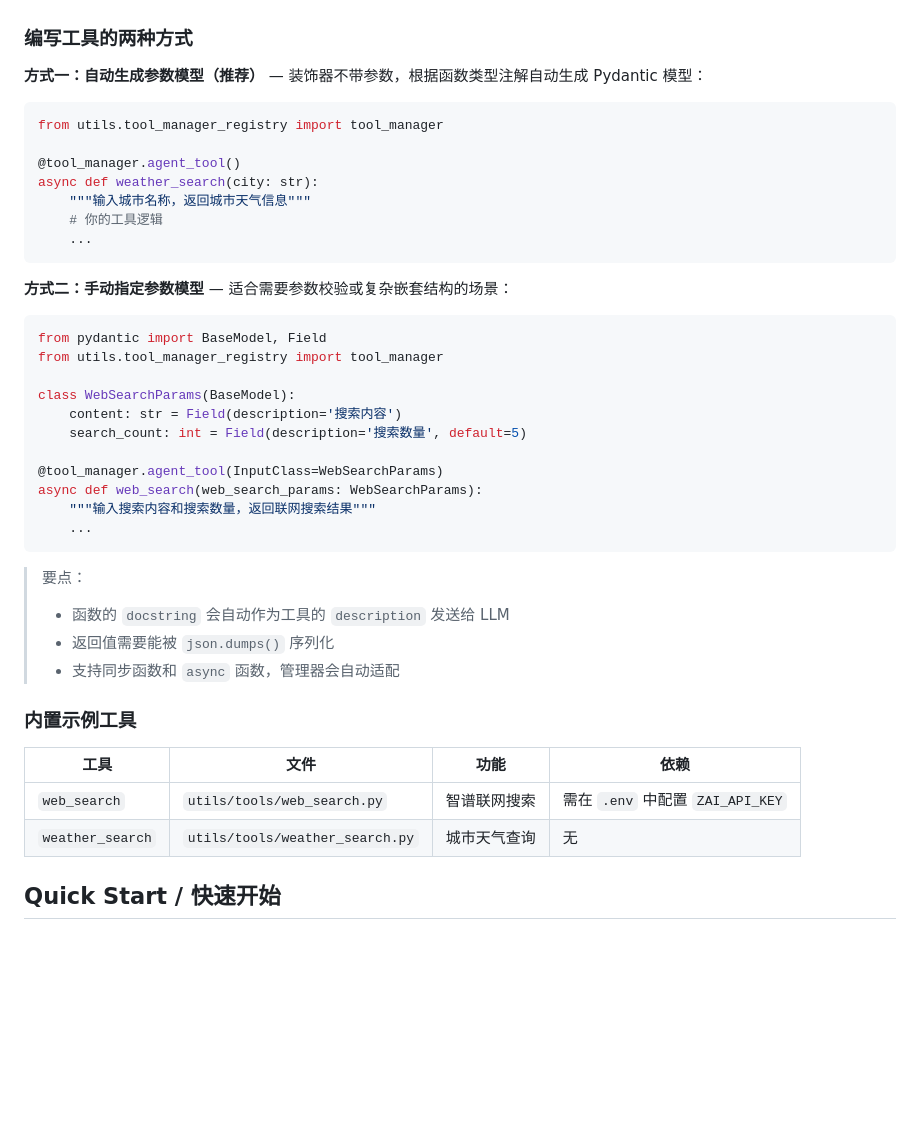
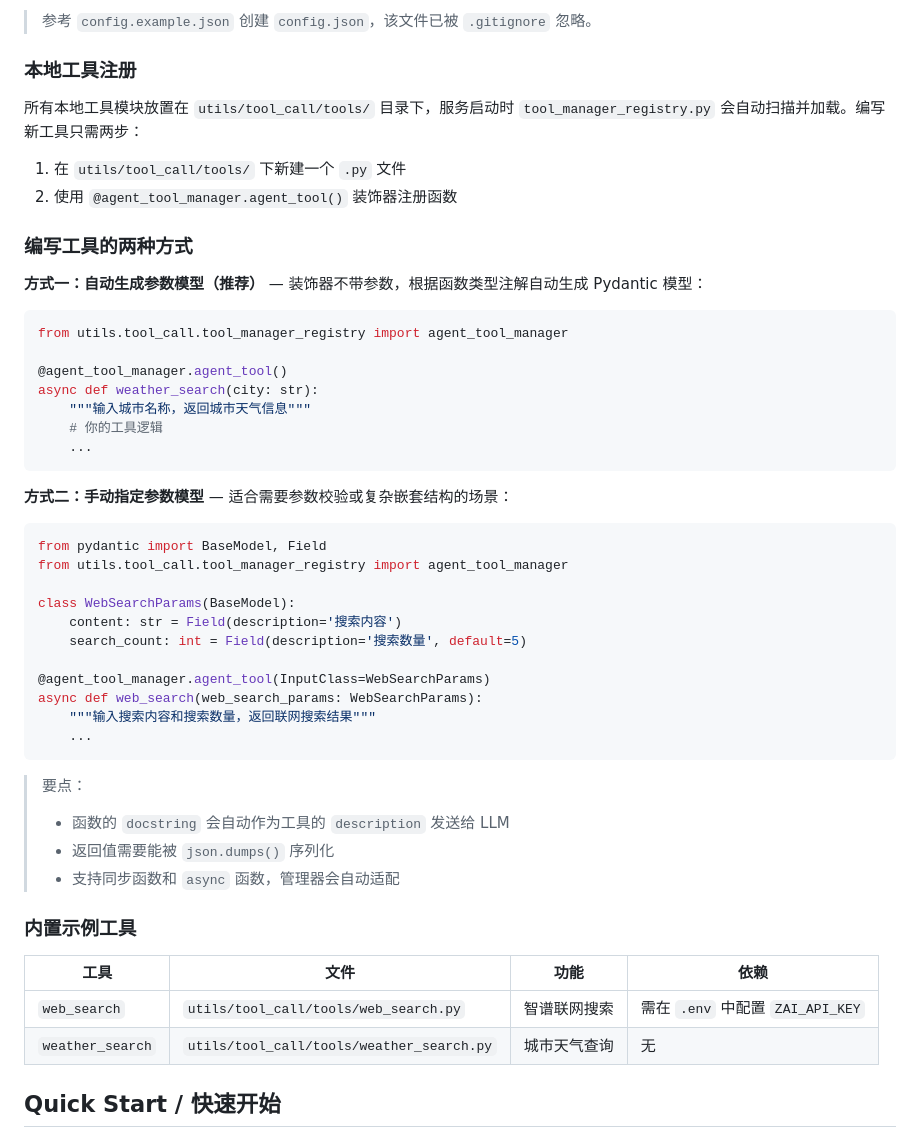
Before and after one commit to XiaoHui406/realtime-chatbot, a Markdown page: README.md, the part around one of its changes. Drawn GitHub-style; blank space fills up the shorter version.

````diff
--- a/README.md
+++ b/README.md
@@ -156,12 +228,20 @@ LLM 支持通过 Function Calling 调用外部工具（如联网搜索、天气
+> 参考 `config.example.json` 创建 `config.json`，该文件已被 `.gitignore` 忽略。
+
+### 本地工具注册
+
+所有本地工具模块放置在 `utils/tool_call/tools/` 目录下，服务启动时 `tool_manager_registry.py` 会自动扫描并加载。编写新工具只需两步：
+
+1. 在 `utils/tool_call/tools/` 下新建一个 `.py` 文件
+2. 使用 `@agent_tool_manager.agent_tool()` 装饰器注册函数
 
 ### 编写工具的两种方式
 
 **方式一：自动生成参数模型（推荐）** — 装饰器不带参数，根据函数类型注解自动生成 Pydantic 模型：
 
 ```python
-from utils.tool_manager_registry import tool_manager
+from utils.tool_call.tool_manager_registry import agent_tool_manager
 
-@tool_manager.agent_tool()
+@agent_tool_manager.agent_tool()
 async def weather_search(city: str):
     """输入城市名称，返回城市天气信息"""
     # 你的工具逻辑
@@ -172,13 +252,13 @@ async def weather_search(city: str):
 
 ```python
 from pydantic import BaseModel, Field
-from utils.tool_manager_registry import tool_manager
+from utils.tool_call.tool_manager_registry import agent_tool_manager
 
 class WebSearchParams(BaseModel):
     content: str = Field(description='搜索内容')
     search_count: int = Field(description='搜索数量', default=5)
 
-@tool_manager.agent_tool(InputClass=WebSearchParams)
+@agent_tool_manager.agent_tool(InputClass=WebSearchParams)
 async def web_search(web_search_params: WebSearchParams):
     """输入搜索内容和搜索数量，返回联网搜索结果"""
     ...
@@ -192,10 +272,10 @@ async def web_search(web_search_params: WebSearchParams):
 
 ### 内置示例工具
 
-| 工具             | 文件                            | 功能         | 依赖                             |
-| ---------------- | ------------------------------- | ------------ | -------------------------------- |
-| `web_search`     | `utils/tools/web_search.py`     | 智谱联网搜索 | 需在 `.env` 中配置 `ZAI_API_KEY` |
-| `weather_search` | `utils/tools/weather_search.py` | 城市天气查询 | 无                               |
+| 工具             | 文件                                      | 功能         | 依赖                             |
+| ---------------- | ----------------------------------------- | ------------ | -------------------------------- |
+| `web_search`     | `utils/tool_call/tools/web_search.py`     | 智谱联网搜索 | 需在 `.env` 中配置 `ZAI_API_KEY` |
+| `weather_search` | `utils/tool_call/tools/weather_search.py` | 城市天气查询 | 无                               |
 
 ## Quick Start / 快速开始
 
````
Also changed, not shown: other parts of README.md (+124 -43 lines).
